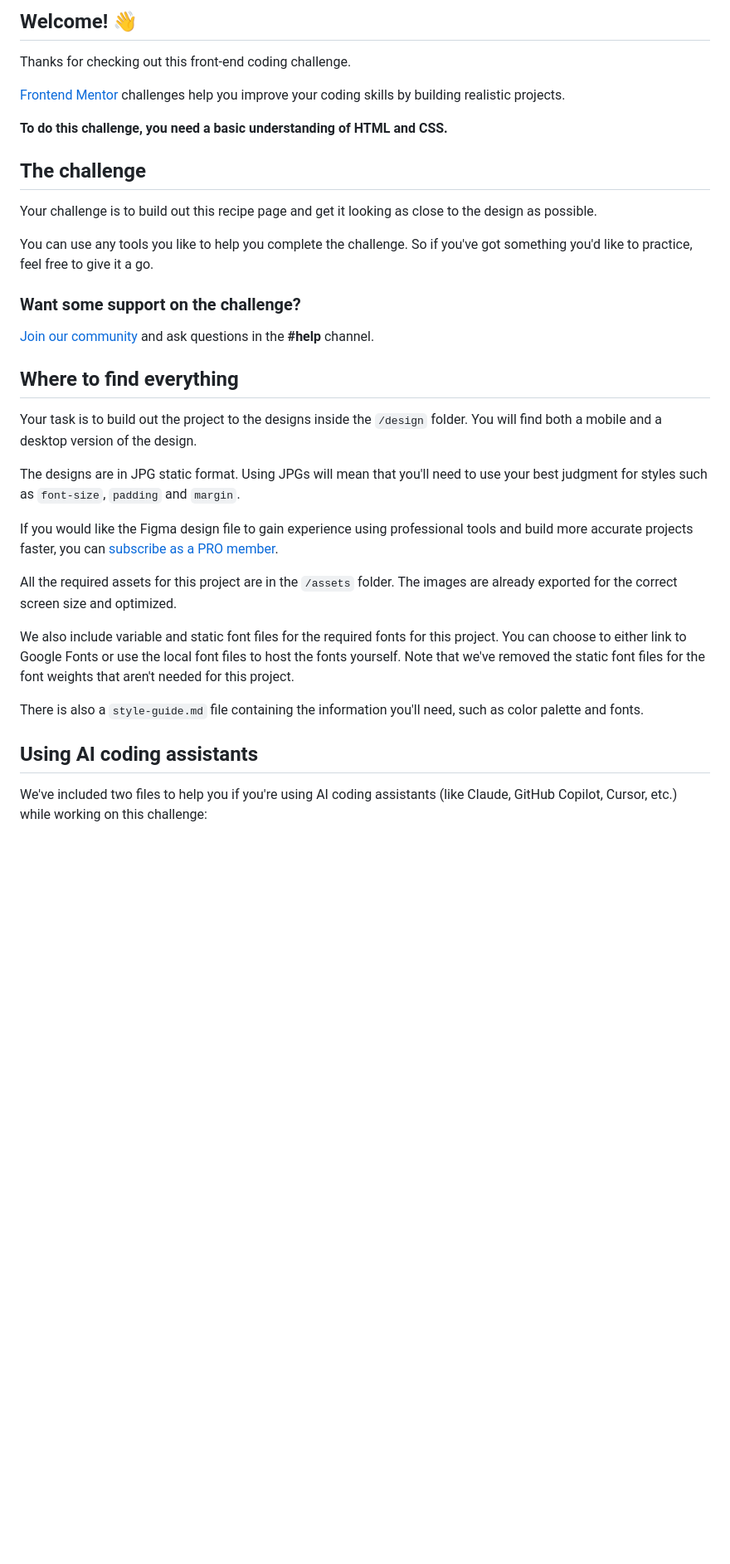
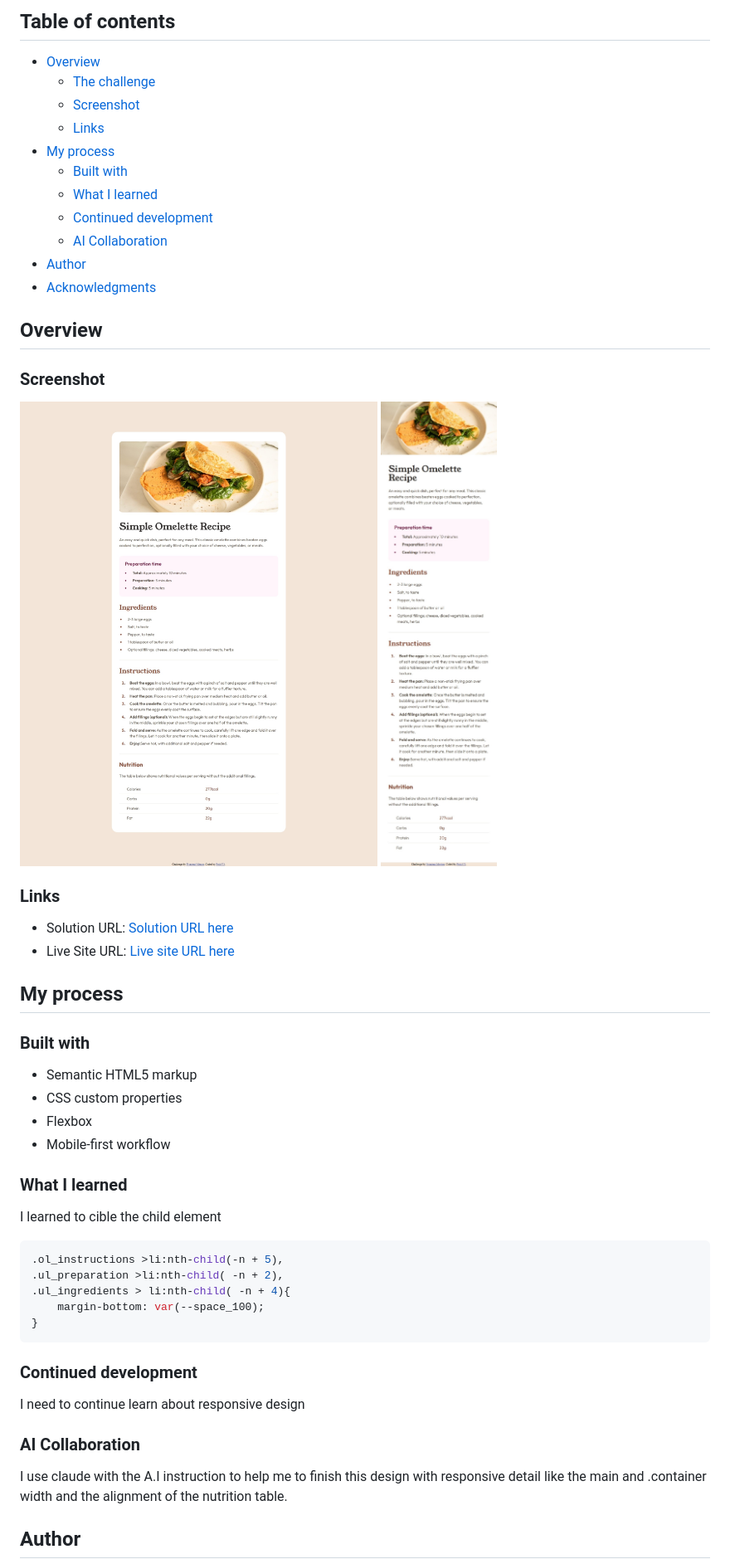
Before and after one commit to polo372/recipe-page-main, a Markdown page: README.md, the part around one of its changes. Shown at 83% size. Drawn GitHub-style; pictures changed too: design/desktop-design-screenshot.jpeg (added), design/mobil-design-screenshot.jpeg (added); blank space fills up the shorter version.

````diff
--- a/README.md
+++ b/README.md
@@ -4,37 +4,58 @@
 
-## Welcome! 👋
+## Table of contents
 
-Thanks for checking out this front-end coding challenge.
+- [Overview](#overview)
+  - [The challenge](#the-challenge)
+  - [Screenshot](#screenshot)
+  - [Links](#links)
+- [My process](#my-process)
+  - [Built with](#built-with)
+  - [What I learned](#what-i-learned)
+  - [Continued development](#continued-development)
+  - [AI Collaboration](#ai-collaboration)
+- [Author](#author)
+- [Acknowledgments](#acknowledgments)
 
-[Frontend Mentor](https://www.frontendmentor.io) challenges help you improve your coding skills by building realistic projects.
+## Overview
 
-**To do this challenge, you need a basic understanding of HTML and CSS.**
+### Screenshot
 
-## The challenge
+![desktop view](./design/desktop-design-screenshot.jpeg)
+![mobill view](./design/mobil-design-screenshot.jpeg)
 
-Your challenge is to build out this recipe page and get it looking as close to the design as possible.
+### Links
 
-You can use any tools you like to help you complete the challenge. So if you've got something you'd like to practice, feel free to give it a go.
+- Solution URL: [Solution URL here](https://github.com/polo372/recipe-page-main)
+- Live Site URL: [Live site URL here](https://recipe-challeng.netlify.app/)
 
-### Want some support on the challenge?
+## My process
 
-[Join our community](https://www.frontendmentor.io/community) and ask questions in the **#help** channel.
+### Built with
 
-## Where to find everything
+- Semantic HTML5 markup
+- CSS custom properties
+- Flexbox
+- Mobile-first workflow
 
-Your task is to build out the project to the designs inside the `/design` folder. You will find both a mobile and a desktop version of the design.
+### What I learned
 
-The designs are in JPG static format. Using JPGs will mean that you'll need to use your best judgment for styles such as `font-size`, `padding` and `margin`.
+I learned to cible the child element
 
-If you would like the Figma design file to gain experience using professional tools and build more accurate projects faster, you can [subscribe as a PRO member](https://www.frontendmentor.io/pro).
+```css
+.ol_instructions >li:nth-child(-n + 5),
+.ul_preparation >li:nth-child( -n + 2),
+.ul_ingredients > li:nth-child( -n + 4){
+    margin-bottom: var(--space_100);
+}
+```
 
-All the required assets for this project are in the `/assets` folder. The images are already exported for the correct screen size and optimized.
+### Continued development
 
-We also include variable and static font files for the required fonts for this project. You can choose to either link to Google Fonts or use the local font files to host the fonts yourself. Note that we've removed the static font files for the font weights that aren't needed for this project.
+I need to continue learn about responsive design
 
-There is also a `style-guide.md` file containing the information you'll need, such as color palette and fonts.
+### AI Collaboration
 
-## Using AI coding assistants
+I use claude with the A.I instruction to help me to finish this design with responsive detail like the main and .container width and the alignment of the nutrition table.
 
-We've included two files to help you if you're using AI coding assistants (like Claude, GitHub Copilot, Cursor, etc.) while working on this challenge:
+## Author
 
````
Also changed, not shown: other parts of README.md (+7 -62 lines), README-template.md (deleted, +0 -115 lines), 2 other files.
